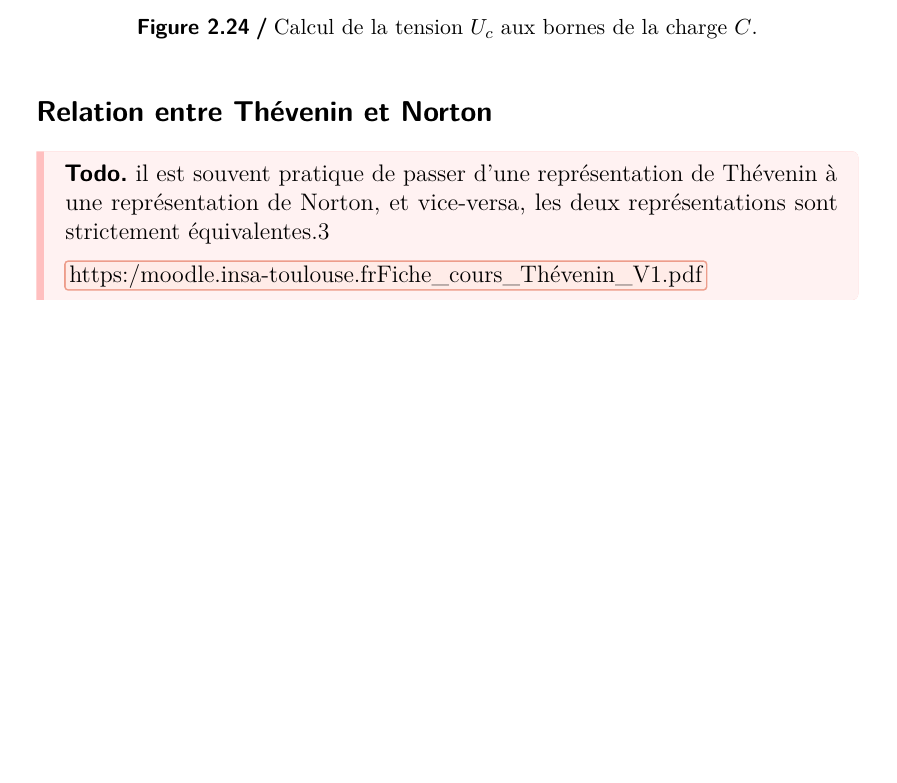
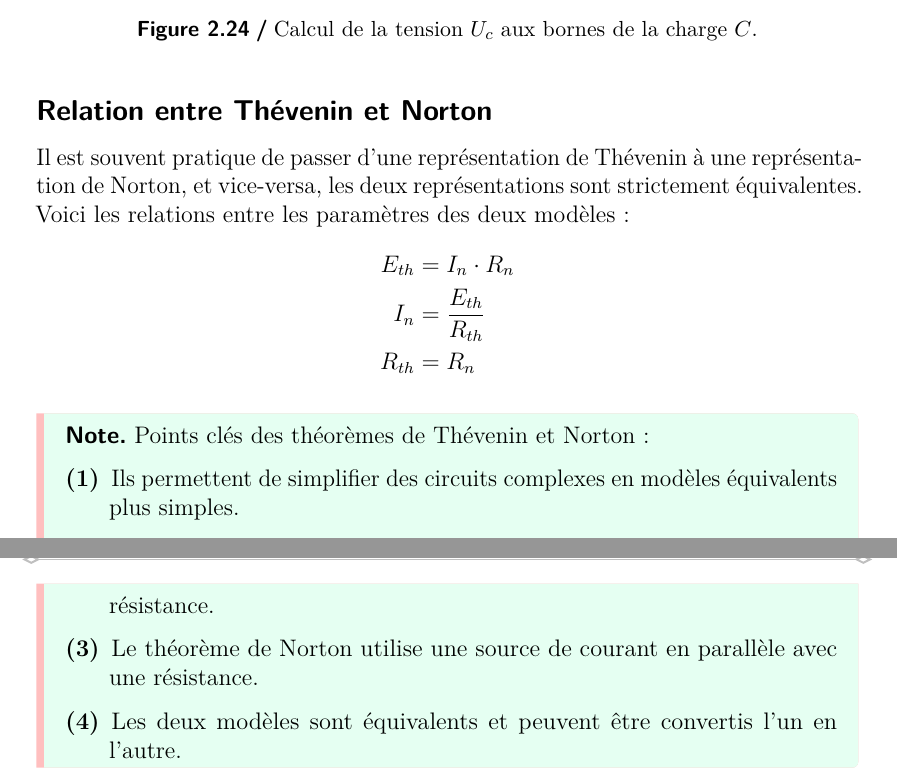
Before and after one commit to Jaggernaute/Electronique, a LaTeX thesis (thesis.tex, which reads chapters/1-DC.tex): part of page 24 of 38 before the commit and two parts of pages 24 and 25 of 39 after it, the two joined at a grey line, cut so that both start at the same text, the shorter picture padded with empty space. Compiled offline with pdfLaTeX.

Commit message:
done Th/N equivalence

```diff
--- a/chapters/1-DC.tex
+++ b/chapters/1-DC.tex
@@ -532,10 +532,23 @@ U_{c} = I_{n} \cdot \frac{R_{n} \cdot R_{c}}{R_{n} + R_{c}} = 1.33\unit{\ampere}
 \end{figure}
 
 \subsection{Relation entre Thévenin et Norton}
-\begin{Todo}
-il est souvent pratique de passer d'une représentation de Thévenin à une
+
+Il est souvent pratique de passer d'une représentation de Thévenin à une
 représentation de Norton, et vice-versa, les deux représentations sont
-strictement équivalentes.3
+strictement équivalentes. Voici les relations entre les paramètres des deux
+modèles :
+\begin{align*}
+  E_{th} & = I_{n} \cdot R_{n} \\
+  I_{n} & = \frac{E_{th}}{R_{th}} \\
+  R_{th} & = R_{n}
+\end{align*}
 
-\href{https://moodle.insa-toulouse.fr/pluginfile.php/25823/mod_resource/content/1/Fiche_cours_Norton_V1.pdf}{https:\//moodle.insa-toulouse.fr\/Fiche\_cours\_Thévenin\_V1.pdf}
-\end{Todo}
+\begin{Note}
+	Points clés des théorèmes de Thévenin et Norton :
+    \begin{enumerate}
+        \item Ils permettent de simplifier des circuits complexes en modèles équivalents plus simples.
+        \item Le théorème de Thévenin utilise une source de tension en série avec une résistance.
+        \item Le théorème de Norton utilise une source de courant en parallèle avec une résistance.
+        \item Les deux modèles sont équivalents et peuvent être convertis l’un en l’autre.
+    \end{enumerate}
+\end{Note}
```
